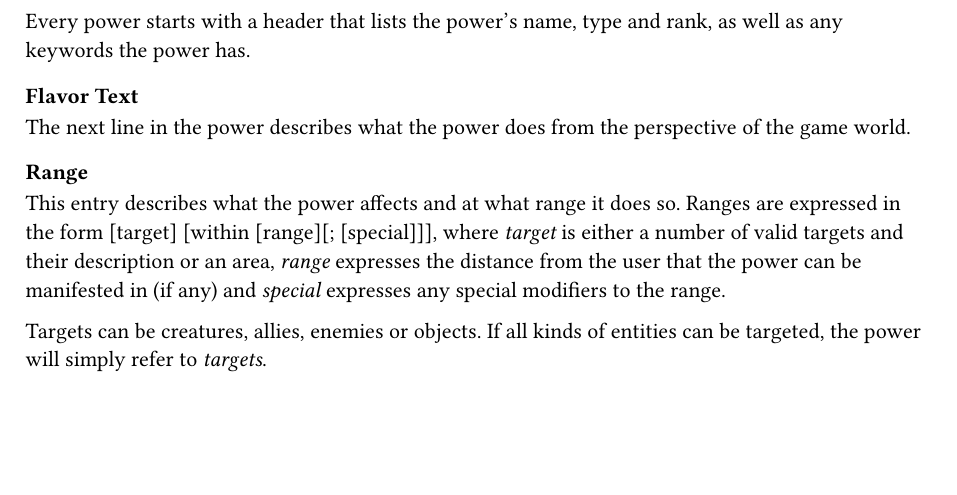
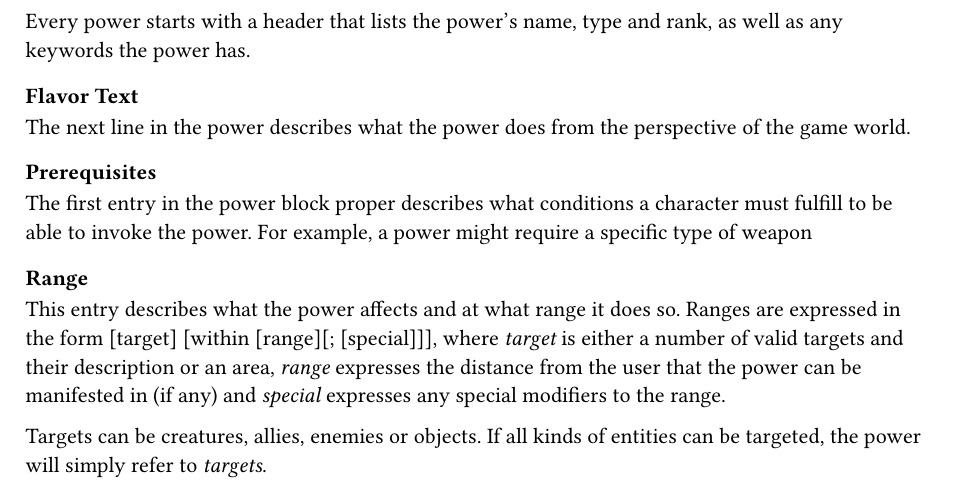
Before and after one commit to HallowXIII/ashen-rules, a Typst document (main.typ): part of page 33 of 43, cut so that both start at the same text, the shorter picture padded with empty space. Compiled offline with Typst 0.15; a missing font is replaced by an installed copy or a similar font.

Commit message:
add a few words

```diff
--- a/main.typ
+++ b/main.typ
@@ -1387,6 +1387,10 @@ Every power starts with a header that lists the power's name, type and rank, as
 === Flavor Text
 
 The next line in the power describes what the power does from the perspective of the game world.
+
+=== Prerequisites
+
+The first entry in the power block proper describes what conditions a character must fulfill to be able to invoke the power. For example, a power might require a specific type of weapon
 
 === Range
 
```
